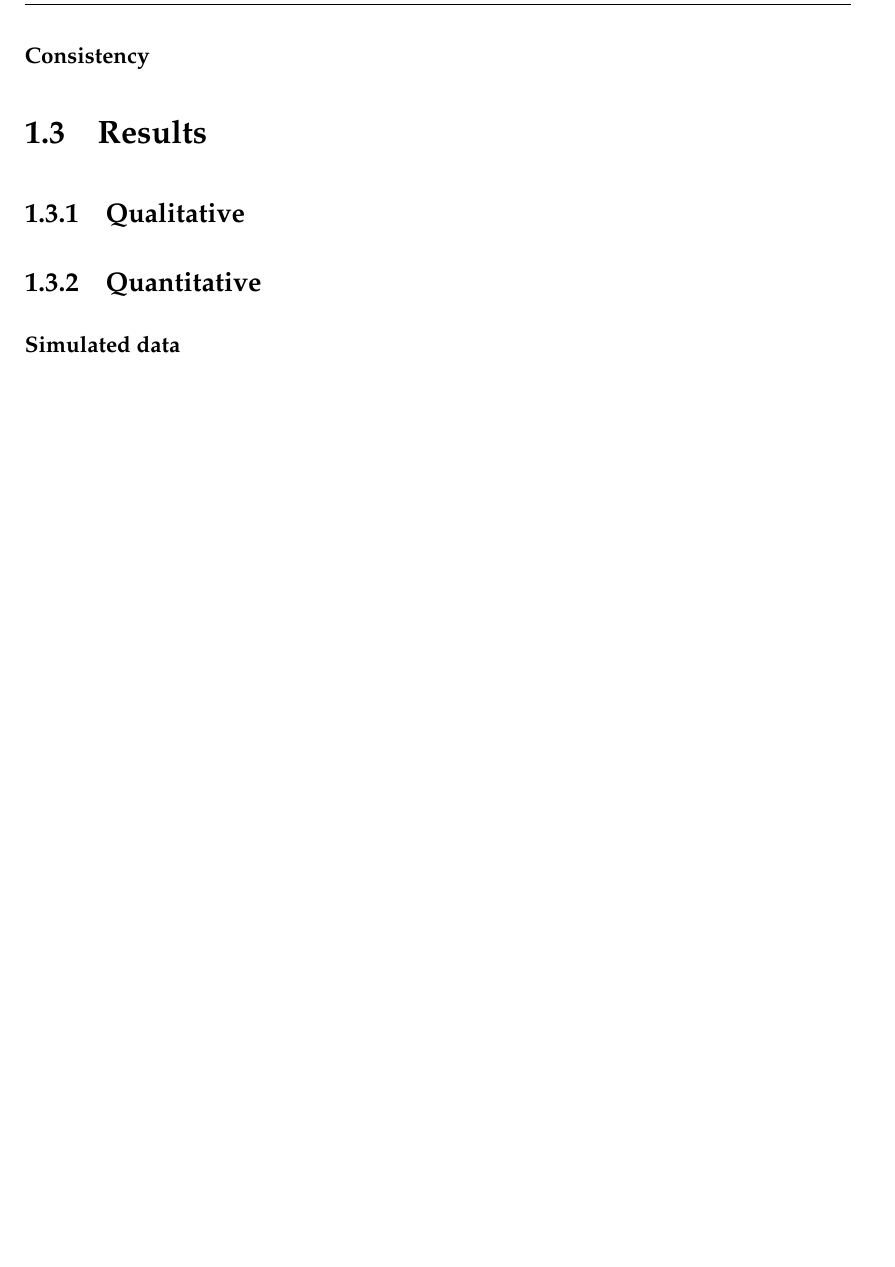
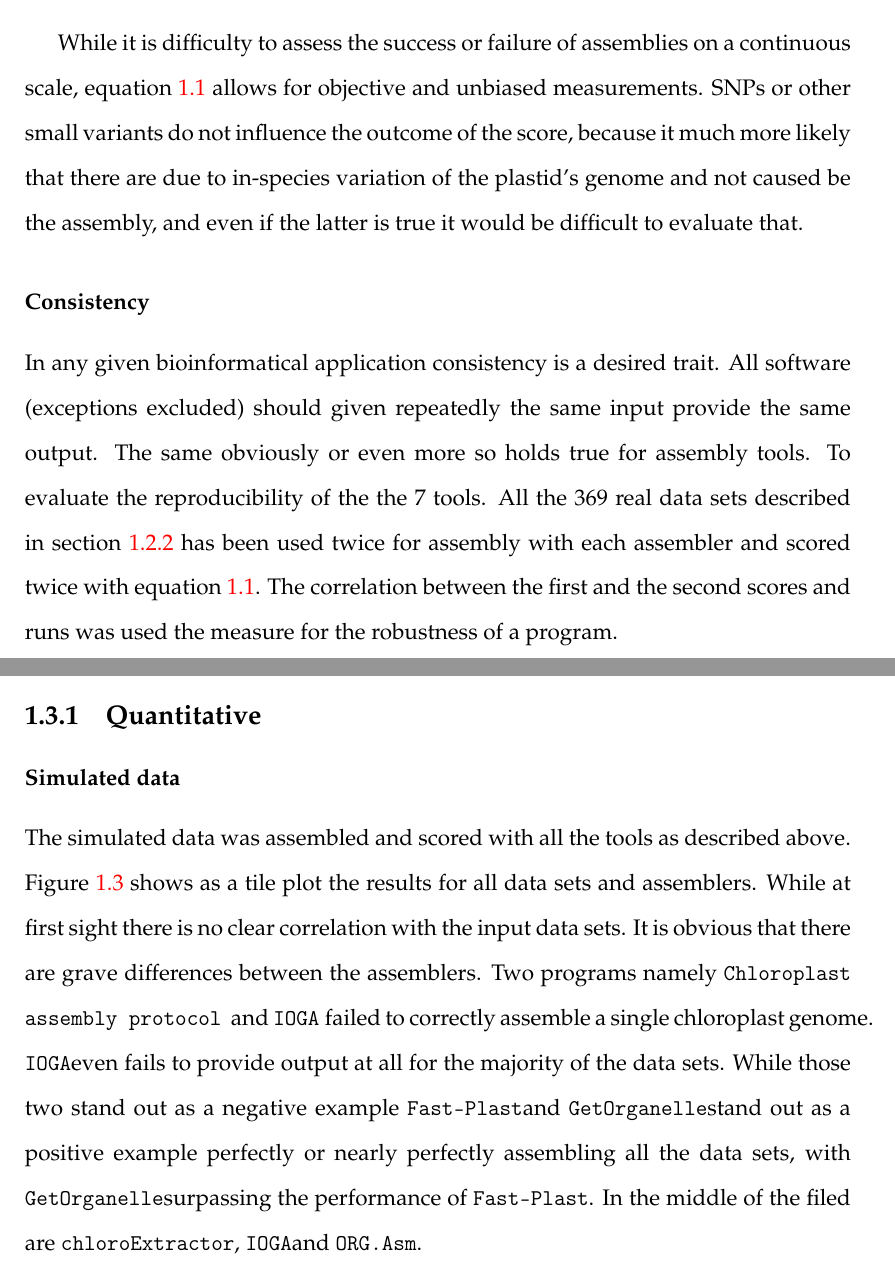
Before and after one commit to Joyvalley/Thesis, a LaTeX thesis (main.tex, which reads Chapters/Chapter1.tex): part of page 26 of 102 before the commit and two parts of pages 25 and 26 of 104 after it, the two joined at a grey line, cut at the place of the change, the shorter picture padded with empty space. Compiled offline with pdfLaTeX.

Commit message:
some more sunday evening work on cpasten

```diff
--- a/Chapters/Chapter1.tex
+++ b/Chapters/Chapter1.tex
@@ -172,28 +175,41 @@ To assess the performance on assemblies without a published chloroplast on \text
 Each assembly from each assembler was compared to their respective reference genome by alignment using
 minimap2 \cite{li2018minimap2} and based on those alignments scores were calculated following equation
 \ref{eqn:score_ass} from 0 to 100 with 100 being a perfect score. Four different metrics contributed equally
-to the final score. (i) The coverage of the assembled genome compared to the reference genome ($cov_{ref}$) as
-an estimate for the completeness. (ii) The vice versa case ($cov_{qry}$) as a measure for the correctness of
-the assembly. (iii) The success of resolving the IR correct, estimated from the size difference from the
-reference and the newly assembled genome is:
+to the final score. (i) The coverage of the assembled genome compared to the reference genome $cov_{ref}$ as
+an estimate for the completeness. (ii) The vice versa case $cov_{qry}$ as a measure for the correctness of the
+assembly. (iii) The success of resolving the IR correct, estimated from the size difference from the reference
+and the newly assembled genome is:
 $min\left\{ \frac{cov_{qry}}{cov_{ref}}, \frac{cov_{ref}}{cov_{qry}}\right\}$.  (iv) The number of total
 contigs were weighted as $\frac{1}{n_{contigs}}$ giving a chloroplast with 1 contig the optimal score.
 
 \begin{equation}
-score = \frac{1}{4} \cdot \left( cov_{ref} +  cov_{qry} + min\left\{ \frac{cov_{qry}}{cov_{ref}}, \frac{cov_{ref}}{cov_{qry}}\right\} + \frac{1}{n_{contigs} }\right) \cdot 100
+  score = \frac{1}{4} \cdot \left( cov_{ref} +  cov_{qry} + min\left\{ \frac{cov_{qry}}{cov_{ref}}, \frac{cov_{ref}}{cov_{qry}}\right\} + \frac{1}{n_{contigs} }\right) \cdot 100
   \label{eqn:score_ass}
 \end{equation}
 
+While it is difficulty to assess the success or failure of assemblies on a continuous scale, equation
+\ref{eqn:score_ass} allows for objective and unbiased measurements. SNPs or other small variants do not
+influence the outcome of the score, because it much more likely that there are due to in-species variation of
+the plastid's genome and not caused be the assembly, and even if the latter is true it would be difficult to
+evaluate that.
 
 
+\subsubsection{Consistency}
 
-  \subsubsection{Consistency}
+In any given bioinformatical application consistency is a desired trait. All software (exceptions excluded) should given repeatedly the same input provide the same output. The same obviously or even more so holds true for assembly tools. To evaluate the reproducibility of the the 7 tools. All the 369 real data sets described in section \ref{sec:cp_real} has been used twice for assembly with each assembler and scored twice with equation \ref{eqn:score_ass}. The correlation between the first and the second scores and runs was used the measure for the robustness of a program.
+
+\section{Results} \label{results:ca}
+\subsection{Quantitative}
+\subsubsection{Simulated data}
+
+The simulated data was assembled and scored with all the tools as described above. Figure \ref{fig:sim_tiles}
+shows as a tile plot the results for all data sets and assemblers. While at first sight there is no clear
+correlation with the input data sets. It is obvious that there are grave differences between the
+assemblers. Two programs namely \cassp \hspace{0.5ex} and \ioga \hspace{0.5ex}failed to correctly assemble a single chloroplast genome. \ioga
+even fails to provide output at all for the majority of the data sets. While those two stand out as a negative
+example \fp and \go stand out as a positive example perfectly or nearly perfectly assembling all the data
+sets, with \go surpassing the performance of \fp. In the middle of the filed are \ce, \ioga and \oa.
 
 
-\section{Results} \label{results:ca}
-\subsection{Qualitative}
-
-\subsection{Quantitative}
-\subsubsection{Simulated data}
 \begin{figure}[H]
 \centering
```
Also changed, not shown: Figures/sim_tiles.pdf, main.pdf, Chapters/Chapter1.tex (22 more changed lines).
